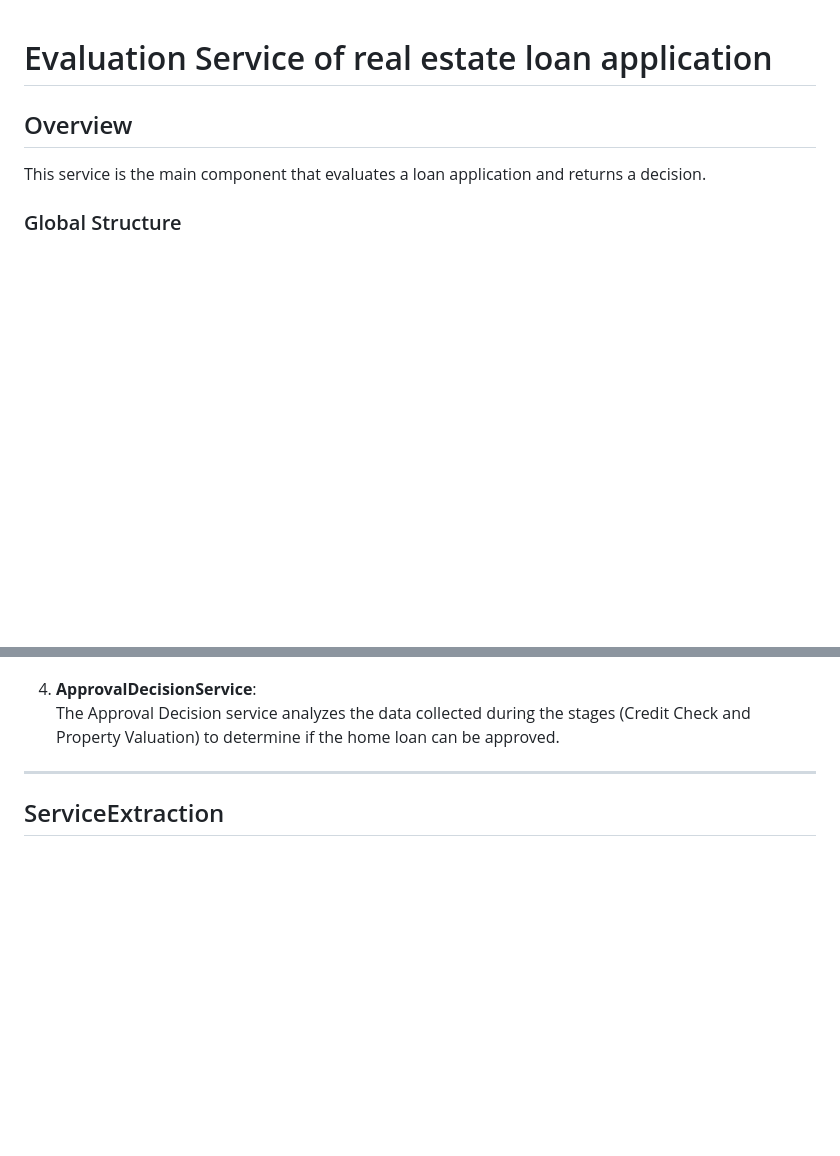
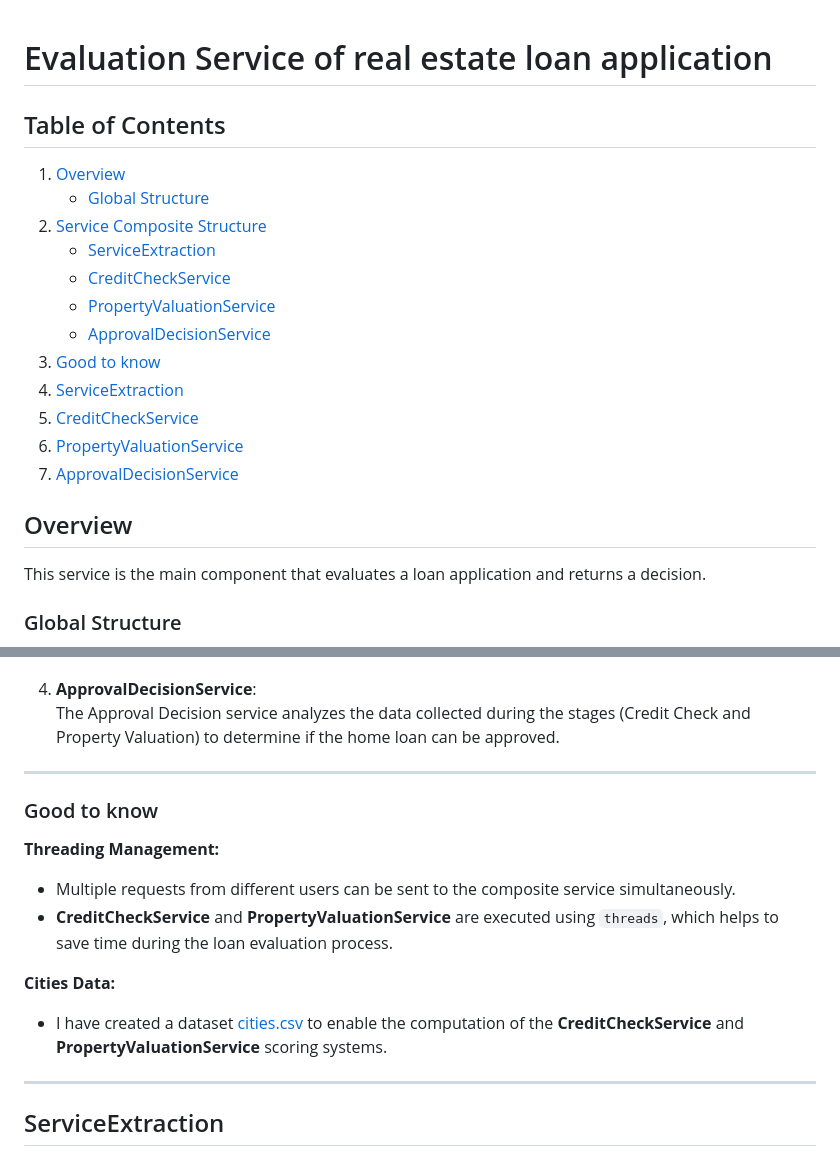
Before and after one commit to mchianale/loan_request_application, a Markdown page: services/README.md, 2 parts joined by grey strips. GitHub-like rendering; blank space fills up the shorter version.

```diff
--- a/services/README.md
+++ b/services/README.md
@@ -1,7 +1,21 @@
 # Evaluation Service of real estate loan application
+## Table of Contents
+1. [Overview](#overview)
+   - [Global Structure](#global-structure)
+2. [Service Composite Structure](#service-composite-structure)
+   - [ServiceExtraction](#serviceextraction)
+   - [CreditCheckService](#creditcheckservice)
+   - [PropertyValuationService](#propertyvaluationservice)
+   - [ApprovalDecisionService](#approvaldecisionservice)
+3. [Good to know](#good-to-know)
+4. [ServiceExtraction](#serviceextraction-1)
+5. [CreditCheckService](#creditcheckservice-1)
+6. [PropertyValuationService](#propertyvaluationservice-1)
+7. [ApprovalDecisionService](#approvaldecisionservice-1)
 
 ## Overview
 This service is the main component that evaluates a loan application and returns a decision.
+
 ### Global Structure
 ![global_sch](https://github.com/mchianale/loan_request_application/blob/main/docs/global_sch_composite.png)
 
@@ -29,6 +43,17 @@ The Property Valuation department is responsible for estimating the market value
 
 4. **ApprovalDecisionService**:
 The Approval Decision service analyzes the data collected during the stages (Credit Check and Property Valuation) to determine if the home loan can be approved.
+
+---
+
+### Good to know
+
+**Threading Management:**
+- Multiple requests from different users can be sent to the composite service simultaneously.
+- **CreditCheckService** and **PropertyValuationService** are executed using `threads`, which helps to save time during the loan evaluation process.
+
+**Cities Data:**
+- I have created a dataset [cities.csv](https://github.com/mchianale/loan_request_application/blob/main/services/features/data/cities.csv) to enable the computation of the **CreditCheckService** and **PropertyValuationService** scoring systems.
 
 ---
 
```
